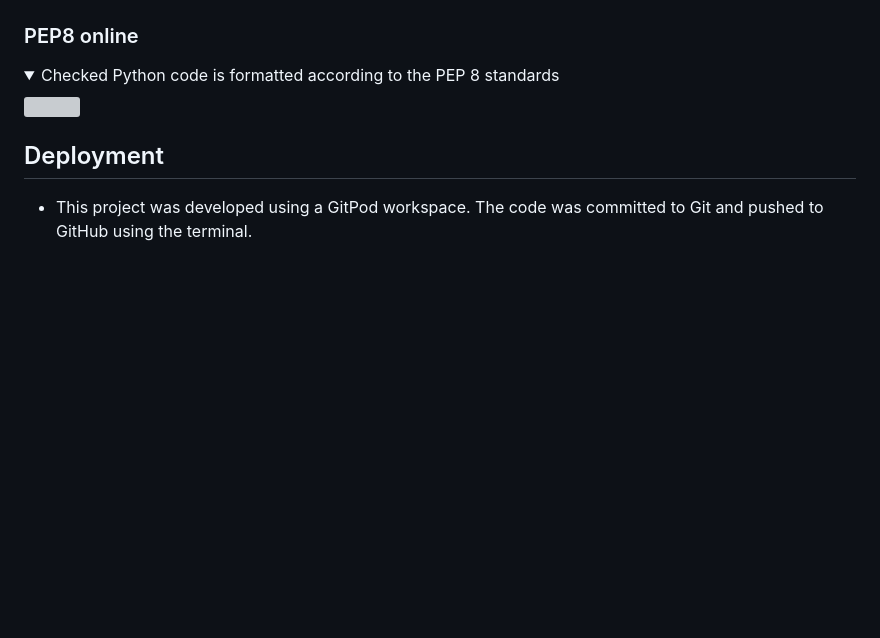
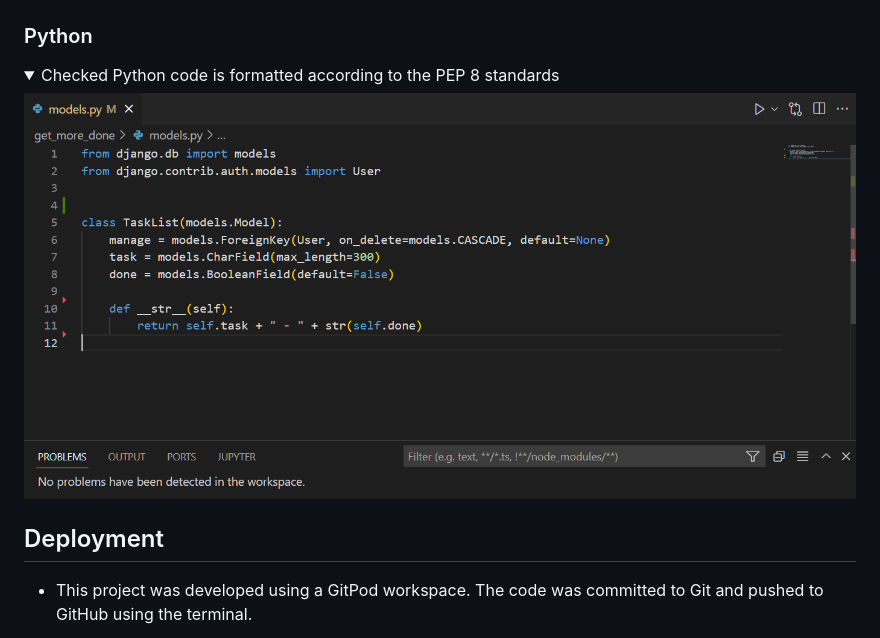
Before and after one commit to GabrielSiket/get-more-done, a Markdown page: README.md, the part around the change. Rendered like a GitHub page; pictures changed too: static/images/gmd-py-check.png (added); folded sections open; blank space fills up the shorter version; grey boxes are pictures that could not be loaded.

Commit message:
add python testing results and set debug to false

```diff
--- a/README.md
+++ b/README.md
@@ -181,11 +181,11 @@ No known unfixed bugs present at the time of submission
 
   </details>
 
-  ### PEP8 online
+  ### Python
   <details>
   <summary>Checked Python code is formatted according to the PEP 8 standards</summary>
 
-  ![](docs/pep8online_result.PNG)
+  ![](static/images/gmd-py-check.png)
 
   </details>
 
```
Also changed, not shown: 2 other files.
